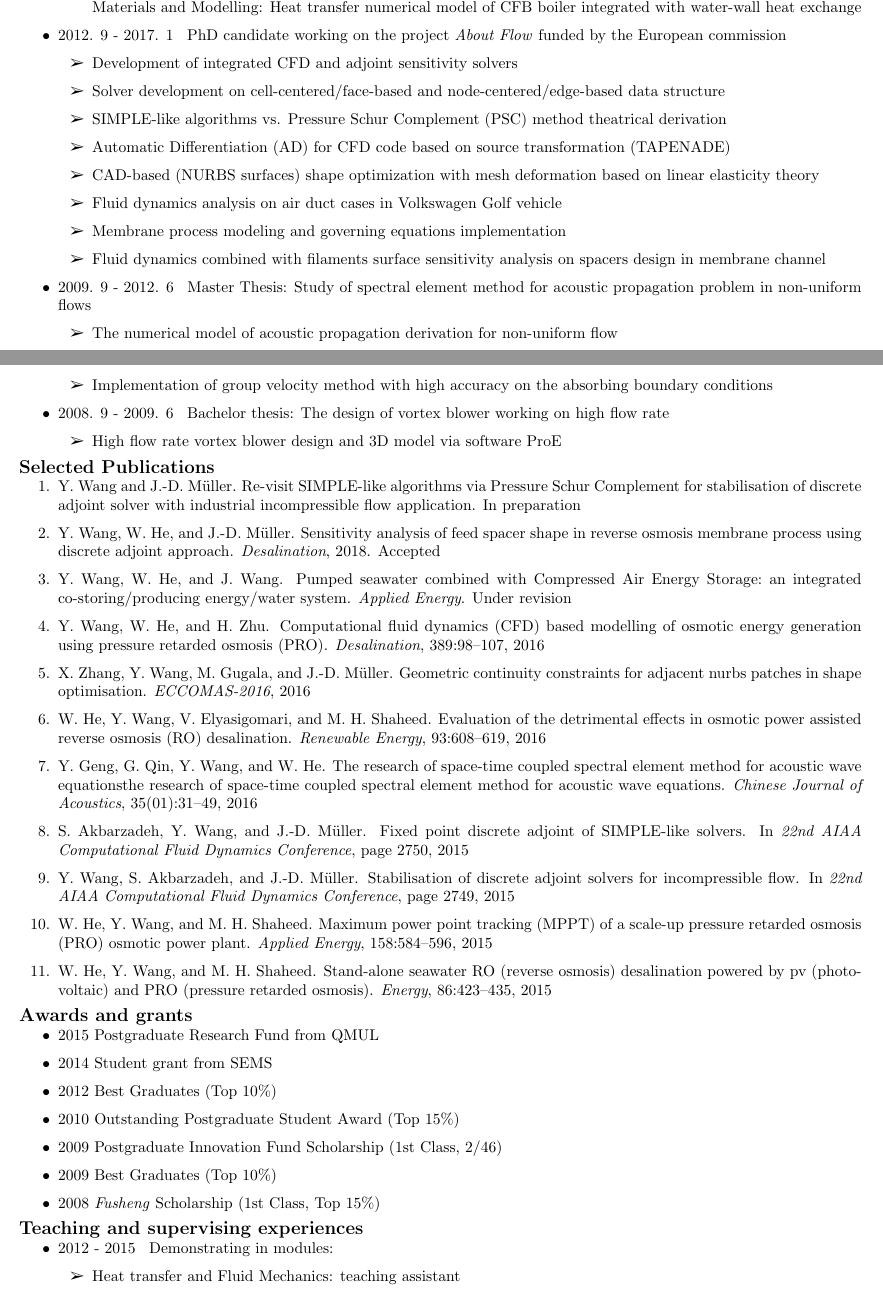
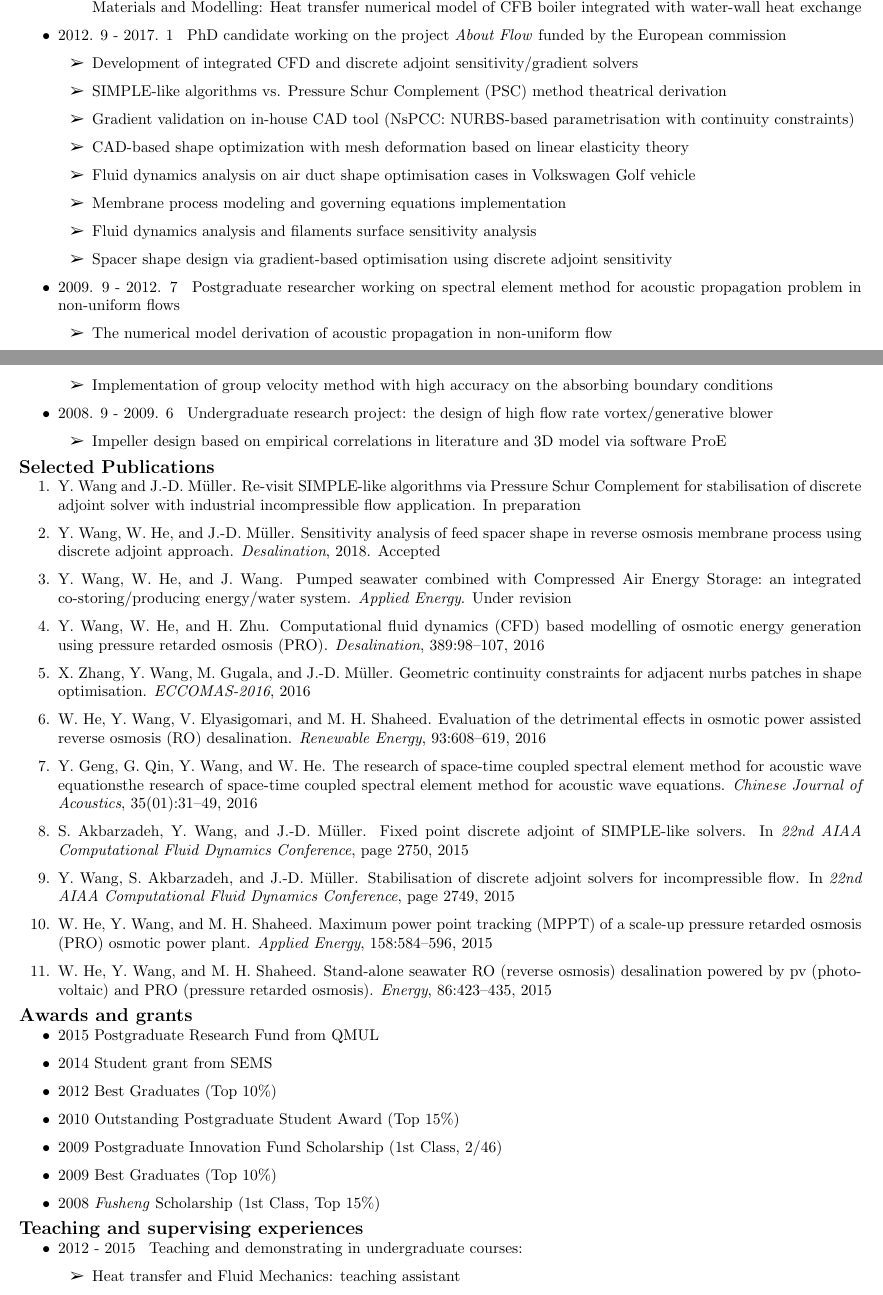
Before and after one commit to guliyolanda/CV, a LaTeX CV (YW-CV.tex): two parts of pages 1 and 2 of 2, joined at a grey line, cut so that both start at the same text. Compiled offline with pdfLaTeX.

Commit message:
cv modification

```diff
--- a/YW-CV.tex
+++ b/YW-CV.tex
@@ -152,25 +153,26 @@ Homepage:  \href{https://guliyolanda.github.io}{\tt https://guliyolanda.github.i
 
 \item 2012. 9 - 2017. 1  \hspace{2pt} PhD candidate working on the project \textit{About Flow} funded by the European commission
 		\begin{itemize}
-		\item Development of integrated CFD and adjoint sensitivity solvers
-		\item Solver development on cell-centered/face-based and node-centered/edge-based data structure
+		\item Development of integrated CFD and discrete adjoint sensitivity/gradient solvers
+%		\item Solver development on cell-centered/face-based and node-centered/edge-based data structure
 		\item	SIMPLE-like algorithms vs. Pressure Schur Complement (PSC) method theatrical derivation
-		\item	Automatic Differentiation (AD) for CFD code based on source transformation (TAPENADE)
-		\item	CAD-based (NURBS surfaces) shape optimization with mesh deformation based on linear elasticity theory
-		\item	Fluid dynamics analysis on air duct cases in Volkswagen Golf vehicle
+		\item Gradient validation on in-house CAD tool (NsPCC: NURBS-based parametrisation with continuity constraints)
+		\item	CAD-based shape optimization with mesh deformation based on linear elasticity theory
+		\item	Fluid dynamics analysis on air duct shape optimisation cases in Volkswagen Golf vehicle
 		\item	Membrane process modeling and governing equations implementation
-		\item	Fluid dynamics combined with filaments surface sensitivity analysis on spacers design in membrane channel
+		\item	Fluid dynamics analysis and filaments surface sensitivity analysis
+		\item Spacer shape design via gradient-based optimisation using discrete adjoint sensitivity
 		\end{itemize}
 
-\item 2009. 9 - 2012. 6  \hspace{2pt} Master Thesis: Study of spectral element method for acoustic propagation problem in non-uniform flows
+\item 2009. 9 - 2012. 7  \hspace{2pt} Postgraduate researcher working on spectral element method for acoustic propagation problem in non-uniform flows
 		\begin{itemize}
-		\item	The numerical model of acoustic propagation derivation for non-uniform flow
+		\item	The numerical model derivation of acoustic propagation in non-uniform flow
 		\item	Implementation of group velocity method with high accuracy on the absorbing boundary conditions
 		\end{itemize}
 
-\item 2008. 9 - 2009. 6  \hspace{2pt} Bachelor thesis: The design of vortex blower working on high flow rate
+\item 2008. 9 - 2009. 6  \hspace{2pt} Undergraduate research project: the design of high flow rate vortex/generative blower
 		\begin{itemize}
-		\item High flow rate vortex blower design and 3D model via software ProE
+		\item Impeller design based on empirical correlations in literature and 3D model via software ProE
 		\end{itemize}
 
 \end{itemize}
@@ -219,7 +221,7 @@ Homepage:  \href{https://guliyolanda.github.io}{\tt https://guliyolanda.github.i
 \vspace{-10pt}
 
 \begin{itemize}
-\item	2012 - 2015  \hspace{2pt} Demonstrating in modules:
+\item	2012 - 2015  \hspace{2pt} Teaching and demonstrating in undergraduate courses:
 		\begin{itemize}
 		\item	Heat transfer and Fluid Mechanics: teaching assistant
 		\item	Mechanics of Fluids: experiment demonstration and report marking
```
Also changed, not shown: YW-CV.pdf, YW-CV.tex (3 more changed lines).
